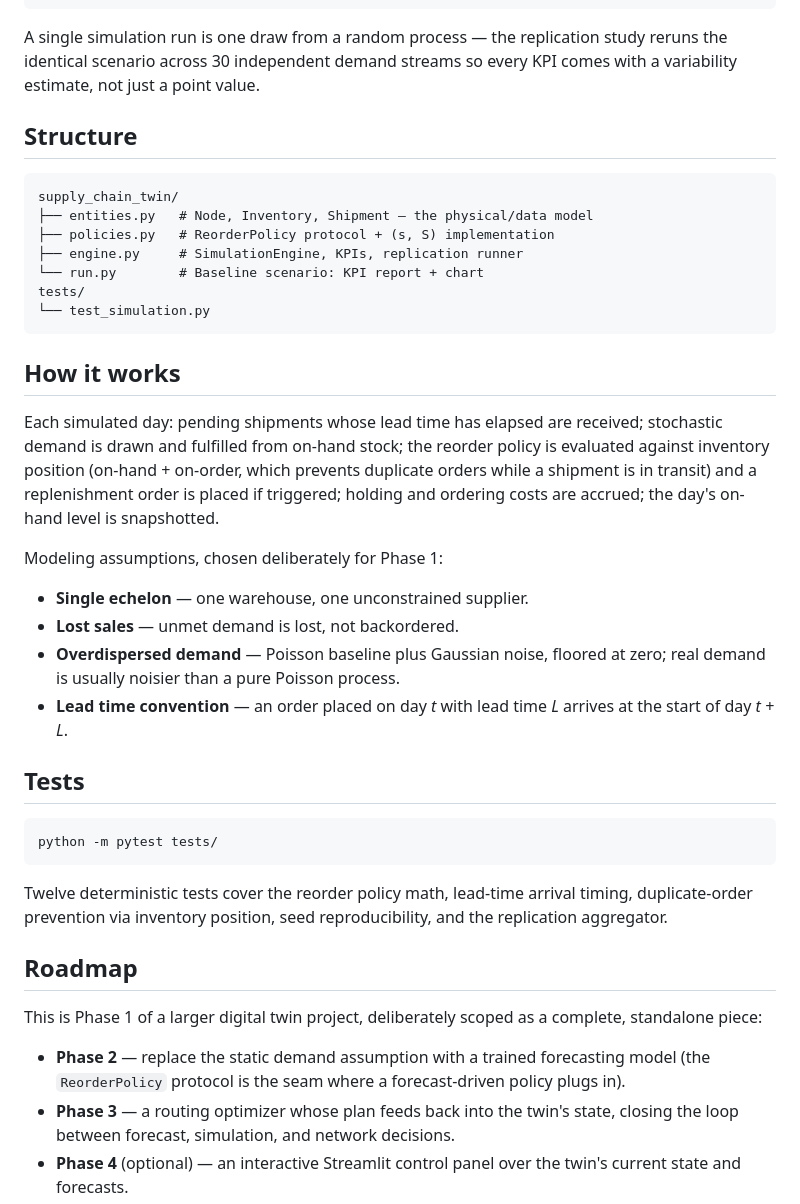
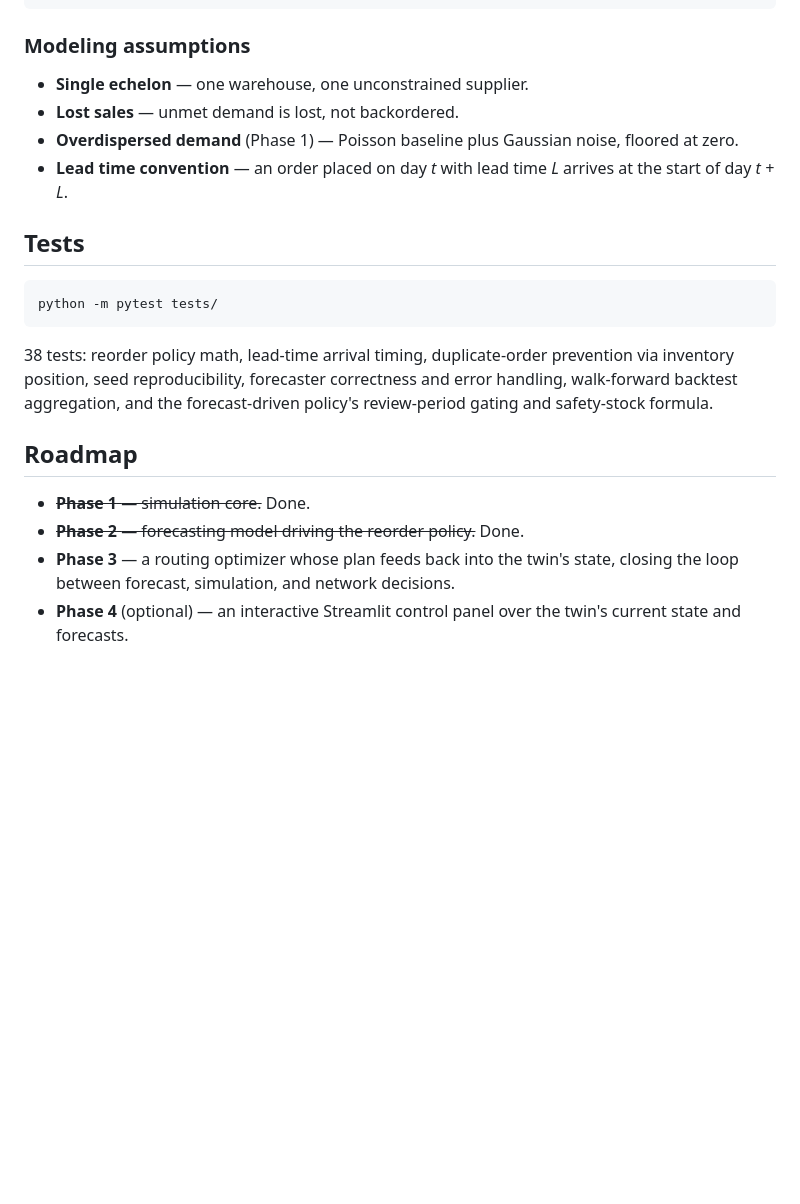
Before and after one commit to taim-ss/digital-twin-supply-chain, a Markdown page: README.md, the part around the change printed below. GitHub-like rendering; blank space fills up the shorter version.

````diff
--- a/README.md
+++ b/README.md
@@ -38,29 +100,11 @@ Ordering cost             5352       119
 Total cost               14669       322
 ```
 
-A single simulation run is one draw from a random process — the replication study reruns the identical scenario across 30 independent demand streams so every KPI comes with a variability estimate, not just a point value.
-
-## Structure
-
-```
-supply_chain_twin/
-├── entities.py   # Node, Inventory, Shipment — the physical/data model
-├── policies.py   # ReorderPolicy protocol + (s, S) implementation
-├── engine.py     # SimulationEngine, KPIs, replication runner
-└── run.py        # Baseline scenario: KPI report + chart
-tests/
-└── test_simulation.py
-```
-
-## How it works
-
-Each simulated day: pending shipments whose lead time has elapsed are received; stochastic demand is drawn and fulfilled from on-hand stock; the reorder policy is evaluated against inventory position (on-hand + on-order, which prevents duplicate orders while a shipment is in transit) and a replenishment order is placed if triggered; holding and ordering costs are accrued; the day's on-hand level is snapshotted.
-
-Modeling assumptions, chosen deliberately for Phase 1:
+### Modeling assumptions
 
 - **Single echelon** — one warehouse, one unconstrained supplier.
 - **Lost sales** — unmet demand is lost, not backordered.
-- **Overdispersed demand** — Poisson baseline plus Gaussian noise, floored at zero; real demand is usually noisier than a pure Poisson process.
+- **Overdispersed demand** (Phase 1) — Poisson baseline plus Gaussian noise, floored at zero.
 - **Lead time convention** — an order placed on day *t* with lead time *L* arrives at the start of day *t + L*.
 
 ## Tests
@@ -69,12 +113,11 @@ Modeling assumptions, chosen deliberately for Phase 1:
 python -m pytest tests/
 ```
 
-Twelve deterministic tests cover the reorder policy math, lead-time arrival timing, duplicate-order prevention via inventory position, seed reproducibility, and the replication aggregator.
+38 tests: reorder policy math, lead-time arrival timing, duplicate-order prevention via inventory position, seed reproducibility, forecaster correctness and error handling, walk-forward backtest aggregation, and the forecast-driven policy's review-period gating and safety-stock formula.
 
 ## Roadmap
 
-This is Phase 1 of a larger digital twin project, deliberately scoped as a complete, standalone piece:
-
-- **Phase 2** — replace the static demand assumption with a trained forecasting model (the `ReorderPolicy` protocol is the seam where a forecast-driven policy plugs in).
+- ~~**Phase 1** — simulation core.~~ Done.
+- ~~**Phase 2** — forecasting model driving the reorder policy.~~ Done.
 - **Phase 3** — a routing optimizer whose plan feeds back into the twin's state, closing the loop between forecast, simulation, and network decisions.
 - **Phase 4** (optional) — an interactive Streamlit control panel over the twin's current state and forecasts.
````
Also changed, not shown: other parts of README.md (+68 -6 lines), docs/forecast_vs_actual.png (added), docs/forecaster_comparison.png (added), docs/policy_comparison.png (added), 9 other files.
